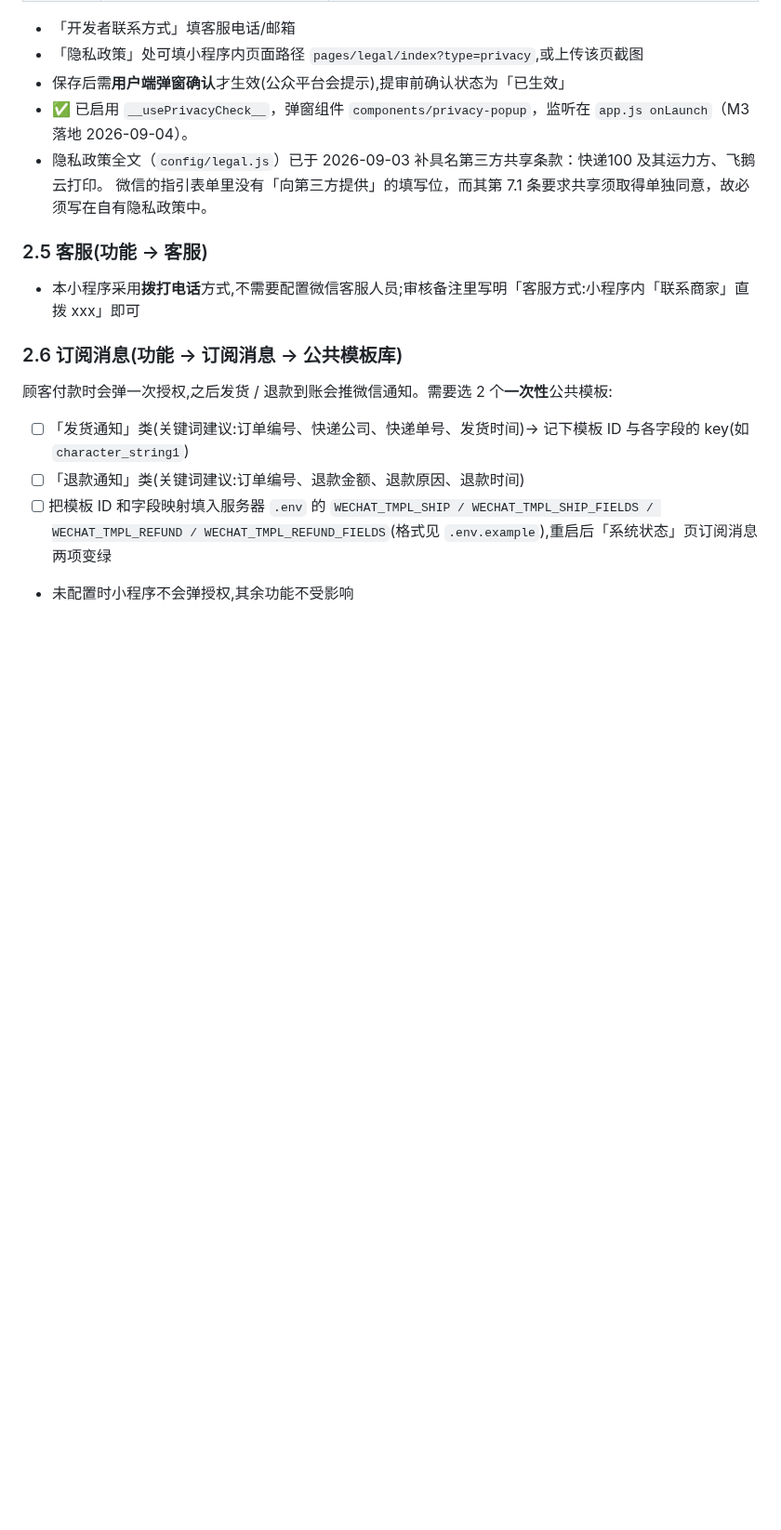
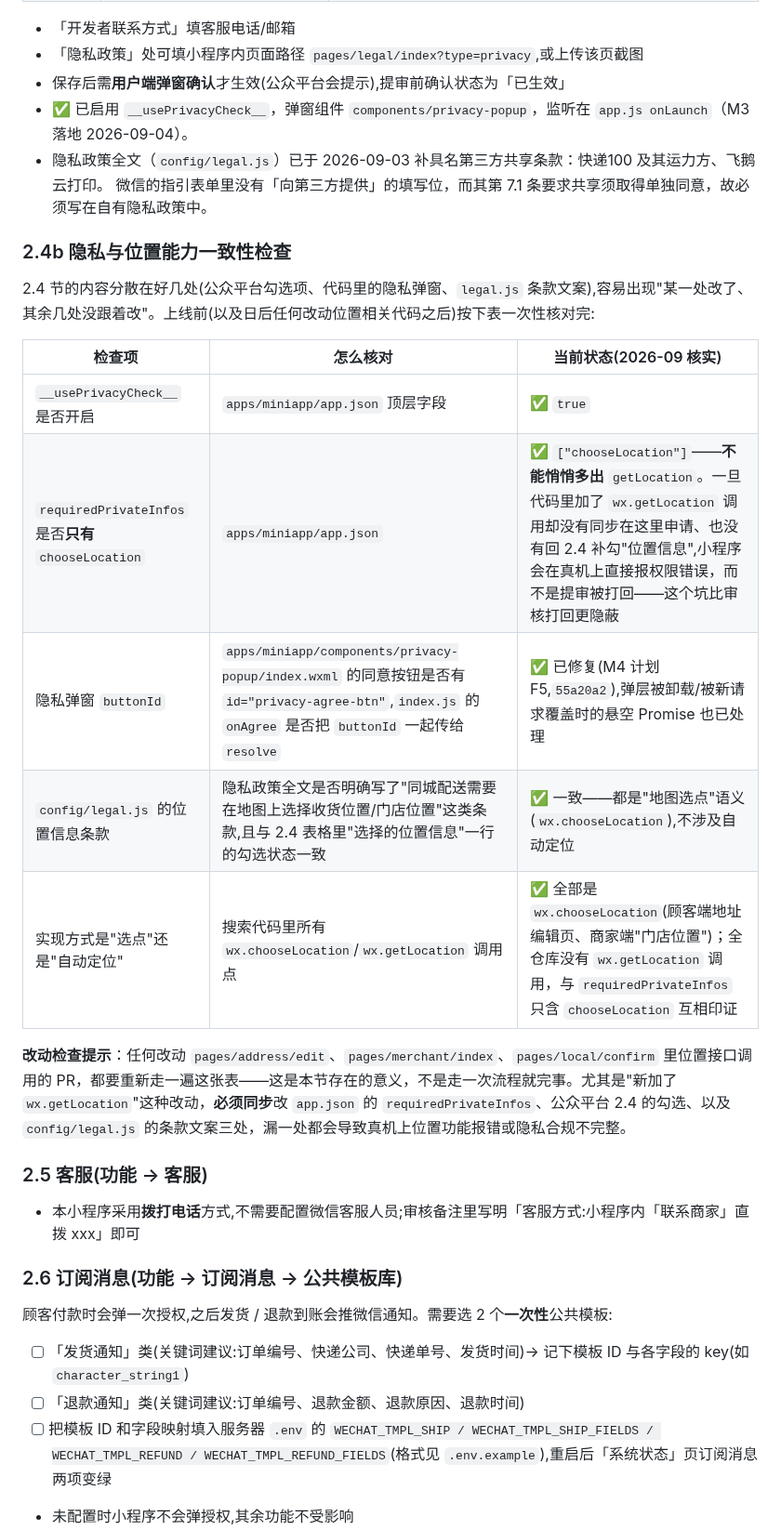
Before and after one commit to yomeieki/AFU, a Markdown page: docs/miniapp-release-checklist.md, the part around one of its changes. Shown at 93% size. Drawn GitHub-style; blank space fills up the shorter version.

Commit message:
docs(checklist): 新增隐私与位置能力一致性检查章节
- 新增 2.4b「隐私与位置能力一致性检查」：把此前分散在 2.4 节与代码里的
  __usePrivacyCheck__ / requiredPrivateInfos（核实只有 chooseLocation，全仓库
  搜索确认没有 wx.getLocation 调用）/ 隐私弹窗 buttonId（M4 F5 已修）/
  config/legal.js 条款一致性，汇总成一张一次性可勾的表，并加"改动检查"提示：
  改动位置相关代码的 PR 要重新走一遍。

- 顺带核对时发现「八、回滚预案」里「后端部署出问题」一行写的是旧回滚方式
  「git reset --hard <上一版> 后重跑 deploy」——这与 scripts/deploy.sh 现在的
  实现直接冲突：deploy.sh 第 2 步无条件 `git reset --hard` 到 origin/main（或
  DEPLOY_REF），先手动 reset 会被这一步原样覆盖，等于没回滚，deploy.sh 自己
  的注释里也明确写了"以前的回滚提示...但这一步无条件覆盖"。改成脚本实际支持
  且结尾会打印的 `DEPLOY_REF=<sha> bash scripts/deploy.sh` 用法。

- 「数据库迁移出问题」一行补充引用 docs/ops-restore-drill.md——备份恢复流程
  已经实测演练过一次（18 张表逐项对齐、金额校验一致），不再是纯纸面流程。

Co-Authored-By: Claude Opus 5 <noreply@anthropic.com>

```diff
--- a/docs/miniapp-release-checklist.md
+++ b/docs/miniapp-release-checklist.md
@@ -79,6 +79,20 @@
 - ✅ 已启用 `__usePrivacyCheck__`，弹窗组件 `components/privacy-popup`，监听在 `app.js onLaunch`（M3 落地 2026-09-04）。
 - 隐私政策全文（`config/legal.js`）已于 2026-09-03 补具名第三方共享条款：快递100 及其运力方、飞鹅云打印。
   微信的指引表单里没有「向第三方提供」的填写位，而其第 7.1 条要求共享须取得单独同意，故必须写在自有隐私政策中。
+
+### 2.4b 隐私与位置能力一致性检查
+
+2.4 节的内容分散在好几处(公众平台勾选项、代码里的隐私弹窗、`legal.js` 条款文案),容易出现"某一处改了、其余几处没跟着改"。上线前(以及日后任何改动位置相关代码之后)按下表一次性核对完:
+
+| 检查项 | 怎么核对 | 当前状态(2026-09 核实) |
+|---|---|---|
+| `__usePrivacyCheck__` 是否开启 | `apps/miniapp/app.json` 顶层字段 | ✅ `true` |
+| `requiredPrivateInfos` 是否**只有** `chooseLocation` | `apps/miniapp/app.json` | ✅ `["chooseLocation"]`——**不能悄悄多出** `getLocation`。一旦代码里加了 `wx.getLocation` 调用却没有同步在这里申请、也没有回 2.4 补勾"位置信息",小程序会在真机上直接报权限错误，而不是提审被打回——这个坑比审核打回更隐蔽 |
+| 隐私弹窗 `buttonId` | `apps/miniapp/components/privacy-popup/index.wxml` 的同意按钮是否有 `id="privacy-agree-btn"`,`index.js` 的 `onAgree` 是否把 `buttonId` 一起传给 `resolve` | ✅ 已修复(M4 计划 F5,`55a20a2`),弹层被卸载/被新请求覆盖时的悬空 Promise 也已处理 |
+| `config/legal.js` 的位置信息条款 | 隐私政策全文是否明确写了"同城配送需要在地图上选择收货位置/门店位置"这类条款,且与 2.4 表格里"选择的位置信息"一行的勾选状态一致 | ✅ 一致——都是"地图选点"语义(`wx.chooseLocation`),不涉及自动定位 |
+| 实现方式是"选点"还是"自动定位" | 搜索代码里所有 `wx.chooseLocation`/`wx.getLocation` 调用点 | ✅ 全部是 `wx.chooseLocation`(顾客端地址编辑页、商家端"门店位置")；全仓库没有 `wx.getLocation` 调用，与 `requiredPrivateInfos` 只含 `chooseLocation` 互相印证 |
+
+**改动检查提示**：任何改动 `pages/address/edit`、`pages/merchant/index`、`pages/local/confirm` 里位置接口调用的 PR，都要重新走一遍这张表——这是本节存在的意义，不是走一次流程就完事。尤其是"新加了 `wx.getLocation`"这种改动，**必须同步**改 `app.json` 的 `requiredPrivateInfos`、公众平台 2.4 的勾选、以及 `config/legal.js` 的条款文案三处，漏一处都会导致真机上位置功能报错或隐私合规不完整。
 
 ### 2.5 客服(功能 → 客服)
 - 本小程序采用**拨打电话**方式,不需要配置微信客服人员;审核备注里写明「客服方式:小程序内「联系商家」直拨 xxx」即可
```
Also changed, not shown: other parts of docs/miniapp-release-checklist.md (+2 -2 lines).
